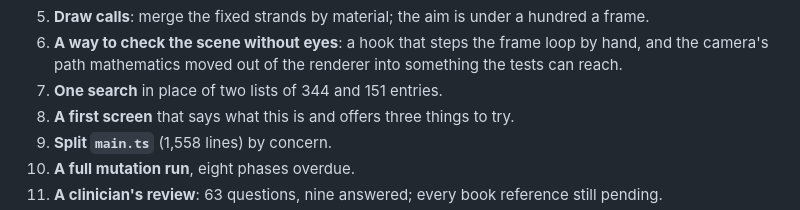
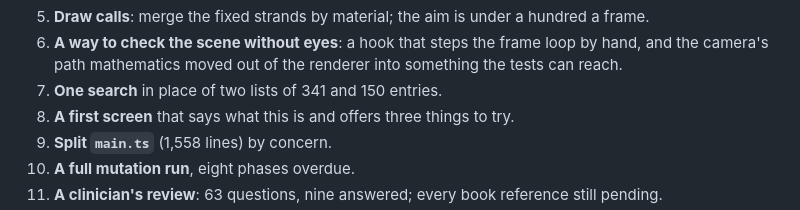
Before and after one commit to ravithejanaini/NeuroLocalize, a Markdown page: docs/P44-analysis.md, the part around the change. GitHub-like rendering.

Commit message:
docs(P44): the two lists hold 341 and 150 entries, counted from the page
Co-Authored-By: Claude Opus 5.5 <noreply@anthropic.com>

```diff
--- a/docs/P44-analysis.md
+++ b/docs/P44-analysis.md
@@ -85,7 +85,7 @@ In the order advised. None of it needs a new source except where said.
 5. **Draw calls**: merge the fixed strands by material; the aim is under a hundred a frame.
 6. **A way to check the scene without eyes**: a hook that steps the frame loop by hand, and the
    camera's path mathematics moved out of the renderer into something the tests can reach.
-7. **One search** in place of two lists of 344 and 151 entries.
+7. **One search** in place of two lists of 341 and 150 entries.
 8. **A first screen** that says what this is and offers three things to try.
 9. **Split `main.ts`** (1,558 lines) by concern.
 10. **A full mutation run**, eight phases overdue.
```
